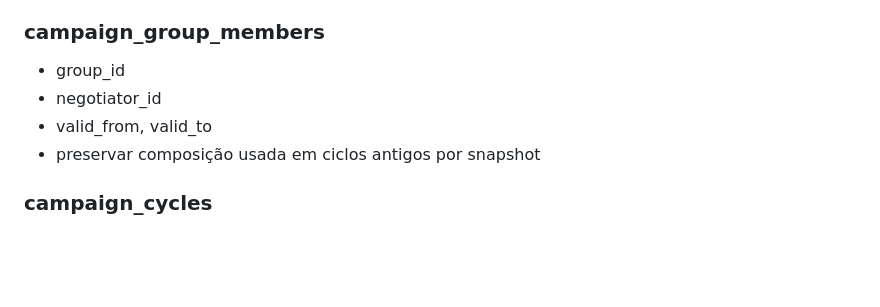
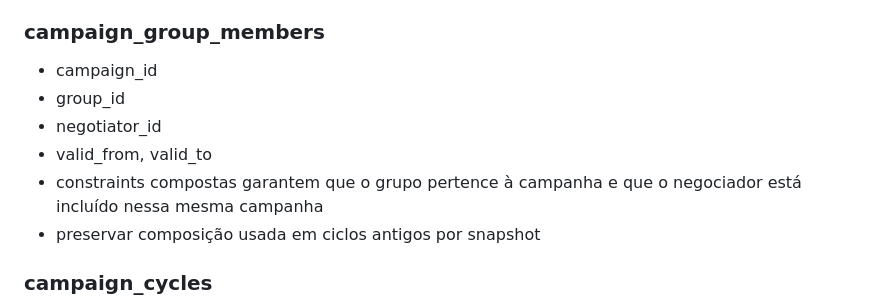
Before and after one commit to DarkQzinLabs/Campanhas, a Markdown page: docs/data-model.md, the part around the change. Drawn GitHub-style; blank space fills up the shorter version.

Commit message:
docs(db): document campaign group membership integrity

```diff
--- a/docs/data-model.md
+++ b/docs/data-model.md
@@ -77,9 +77,11 @@ Status: desenho conceitual. Os tipos/constraints definitivos devem ser validados
 - active
 
 ### campaign_group_members
+- campaign_id
 - group_id
 - negotiator_id
 - valid_from, valid_to
+- constraints compostas garantem que o grupo pertence à campanha e que o negociador está incluído nessa mesma campanha
 - preservar composição usada em ciclos antigos por snapshot
 
 ### campaign_cycles
```
